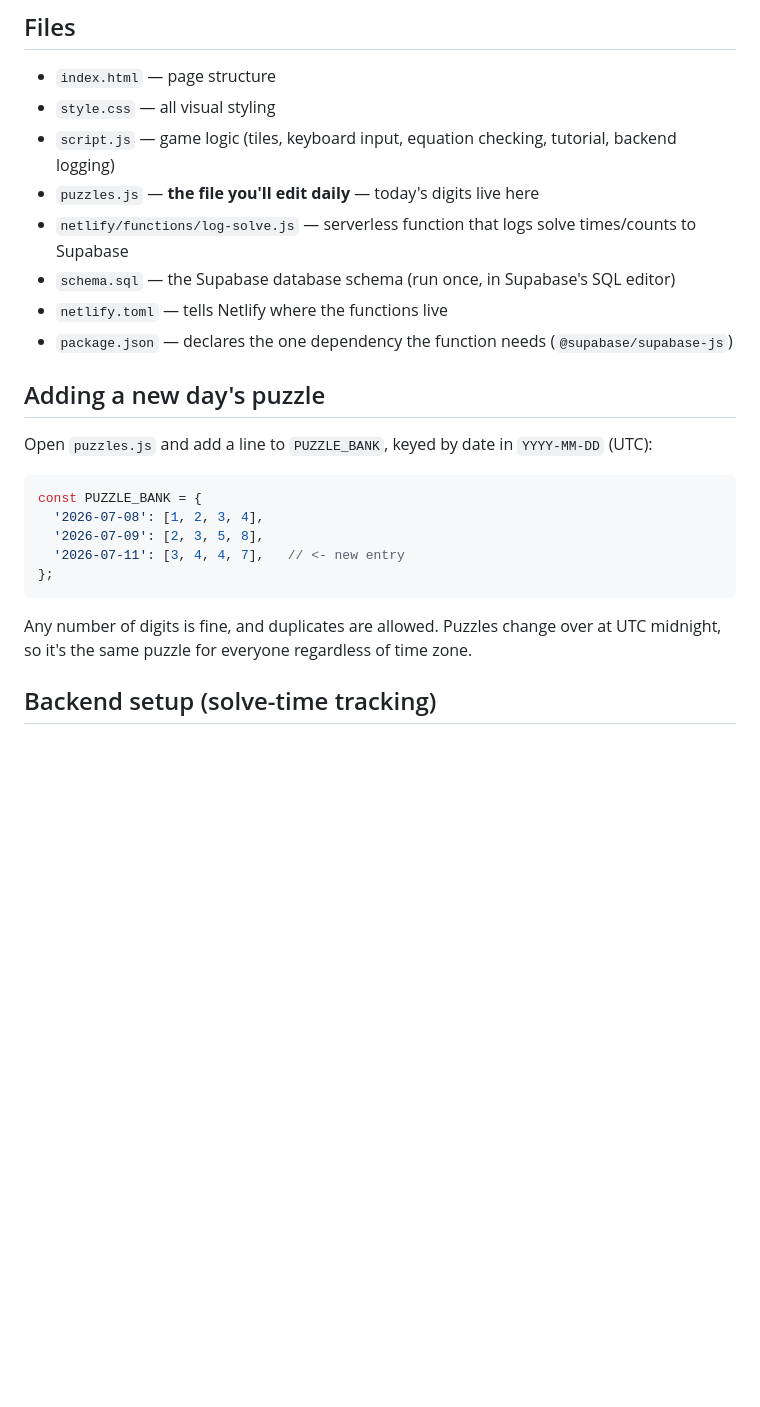
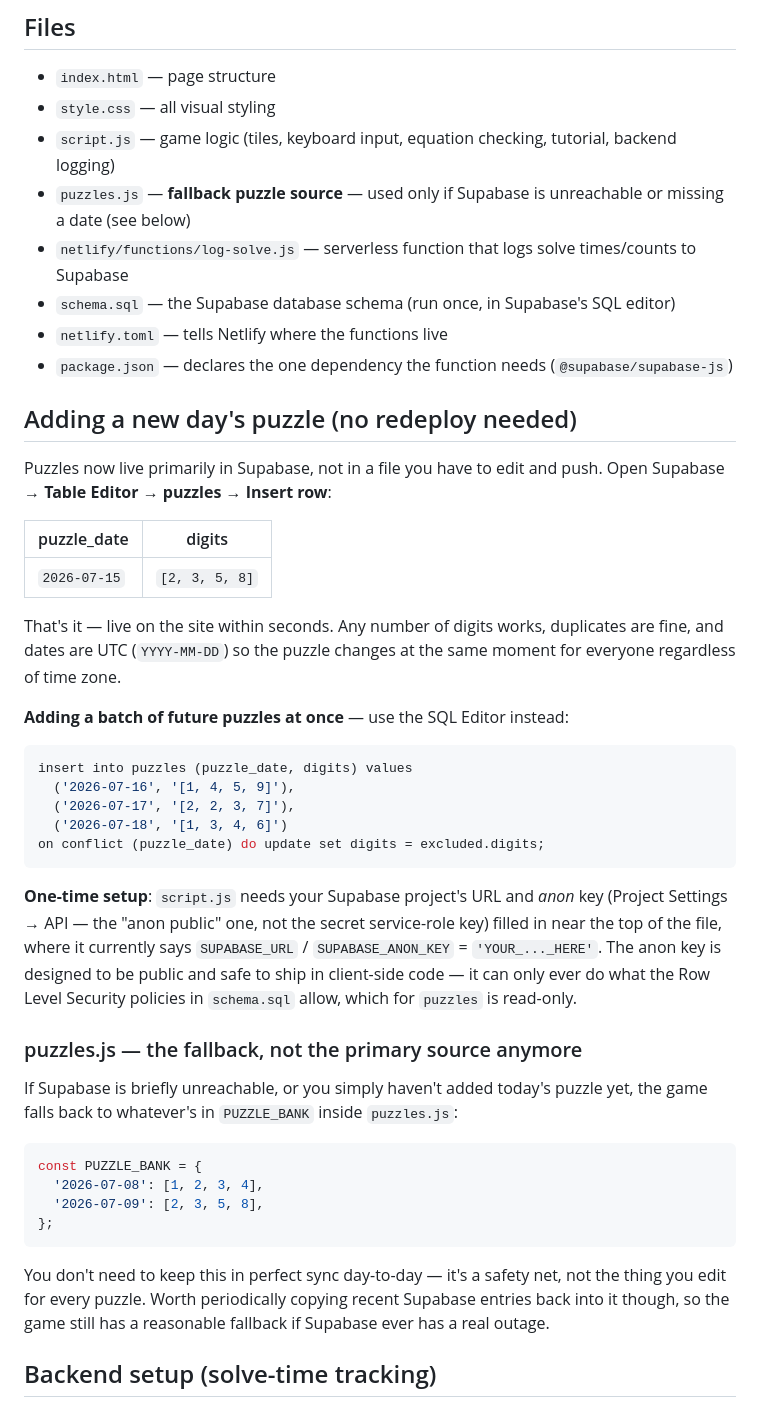
Before and after one commit to JSR2888/go_figure, a Markdown page: README.md, the part around the change. Rendered like a GitHub page; blank space fills up the shorter version.

````diff
--- a/README.md
+++ b/README.md
@@ -8,28 +8,60 @@ you're given, then check it.
 - `index.html` — page structure
 - `style.css` — all visual styling
 - `script.js` — game logic (tiles, keyboard input, equation checking, tutorial, backend logging)
-- `puzzles.js` — **the file you'll edit daily** — today's digits live here
+- `puzzles.js` — **fallback puzzle source** — used only if Supabase is unreachable or missing a date (see below)
 - `netlify/functions/log-solve.js` — serverless function that logs solve times/counts to Supabase
 - `schema.sql` — the Supabase database schema (run once, in Supabase's SQL editor)
 - `netlify.toml` — tells Netlify where the functions live
 - `package.json` — declares the one dependency the function needs (`@supabase/supabase-js`)
 
-## Adding a new day's puzzle
+## Adding a new day's puzzle (no redeploy needed)
 
-Open `puzzles.js` and add a line to `PUZZLE_BANK`, keyed by date in
-`YYYY-MM-DD` (UTC):
+Puzzles now live primarily in Supabase, not in a file you have to edit and
+push. Open Supabase → **Table Editor → puzzles → Insert row**:
+
+| puzzle_date | digits |
+|---|---|
+| `2026-07-15` | `[2, 3, 5, 8]` |
+
+That's it — live on the site within seconds. Any number of digits works,
+duplicates are fine, and dates are UTC (`YYYY-MM-DD`) so the puzzle changes
+at the same moment for everyone regardless of time zone.
+
+**Adding a batch of future puzzles at once** — use the SQL Editor instead:
+
+```sql
+insert into puzzles (puzzle_date, digits) values
+  ('2026-07-16', '[1, 4, 5, 9]'),
+  ('2026-07-17', '[2, 2, 3, 7]'),
+  ('2026-07-18', '[1, 3, 4, 6]')
+on conflict (puzzle_date) do update set digits = excluded.digits;
+```
+
+**One-time setup**: `script.js` needs your Supabase project's URL and
+*anon* key (Project Settings → API — the "anon public" one, not the secret
+service-role key) filled in near the top of the file, where it currently
+says `SUPABASE_URL` / `SUPABASE_ANON_KEY` = `'YOUR_..._HERE'`. The anon key
+is designed to be public and safe to ship in client-side code — it can
+only ever do what the Row Level Security policies in `schema.sql` allow,
+which for `puzzles` is read-only.
+
+### puzzles.js — the fallback, not the primary source anymore
+
+If Supabase is briefly unreachable, or you simply haven't added today's
+puzzle yet, the game falls back to whatever's in `PUZZLE_BANK` inside
+`puzzles.js`:
 
 ```js
 const PUZZLE_BANK = {
   '2026-07-08': [1, 2, 3, 4],
   '2026-07-09': [2, 3, 5, 8],
-  '2026-07-11': [3, 4, 4, 7],   // <- new entry
 };
 ```
 
-Any number of digits is fine, and duplicates are allowed. Puzzles change
-over at UTC midnight, so it's the same puzzle for everyone regardless of
-time zone.
+You don't need to keep this in perfect sync day-to-day — it's a safety
+net, not the thing you edit for every puzzle. Worth periodically copying
+recent Supabase entries back into it though, so the game still has a
+reasonable fallback if Supabase ever has a real outage.
 
 ## Backend setup (solve-time tracking)
 
````
